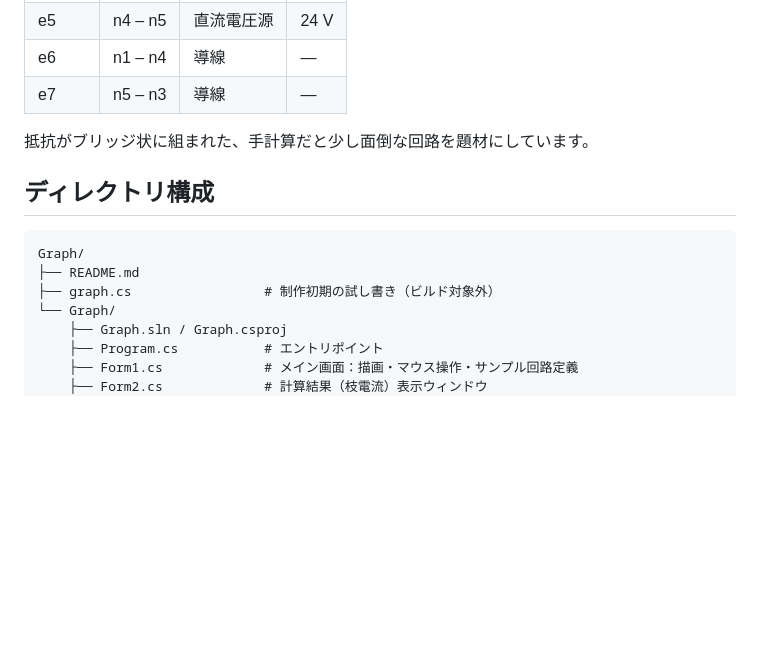
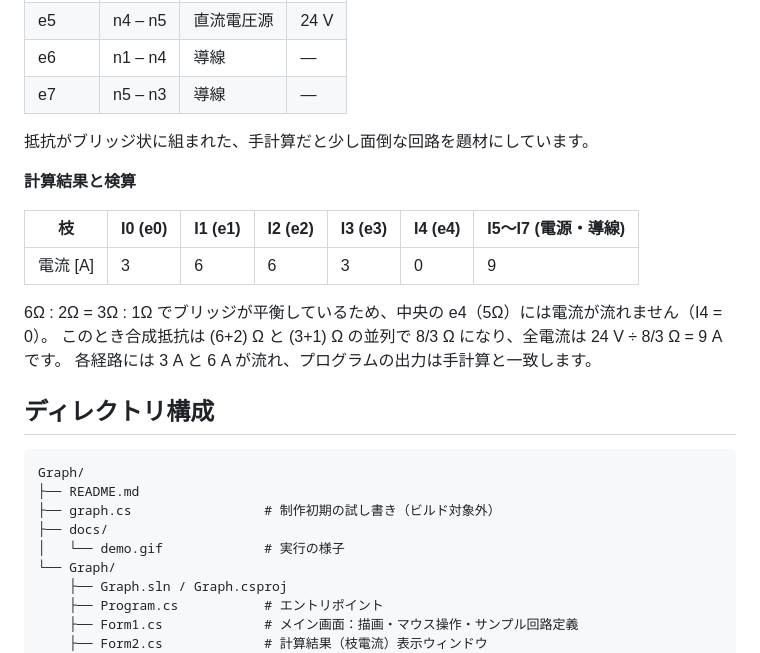
Before and after one commit to RyodaiToda/Graph-for-circuit, a Markdown page: README.md, the part around one of its changes. Rendered like a GitHub page; blank space fills up the shorter version.

````diff
--- a/README.md
+++ b/README.md
@@ -91,12 +111,24 @@
 
 抵抗がブリッジ状に組まれた、手計算だと少し面倒な回路を題材にしています。
 
+**計算結果と検算**
+
+| 枝 | I0 (e0) | I1 (e1) | I2 (e2) | I3 (e3) | I4 (e4) | I5〜I7 (電源・導線) |
+|---|---|---|---|---|---|---|
+| 電流 [A] | 3 | 6 | 6 | 3 | 0 | 9 |
+
+6Ω : 2Ω = 3Ω : 1Ω でブリッジが平衡しているため、中央の e4（5Ω）には電流が流れません（I4 = 0）。
+このとき合成抵抗は (6+2) Ω と (3+1) Ω の並列で 8/3 Ω になり、全電流は 24 V ÷ 8/3 Ω = 9 A です。
+各経路には 3 A と 6 A が流れ、プログラムの出力は手計算と一致します。
+
 ## ディレクトリ構成
 
 ```
 Graph/
 ├── README.md
 ├── graph.cs                 # 制作初期の試し書き（ビルド対象外）
+├── docs/
+│   └── demo.gif             # 実行の様子
 └── Graph/
     ├── Graph.sln / Graph.csproj
     ├── Program.cs           # エントリポイント
````
Also changed, not shown: other parts of README.md (+22 -2 lines), docs/demo.gif (added), 8 other files.
